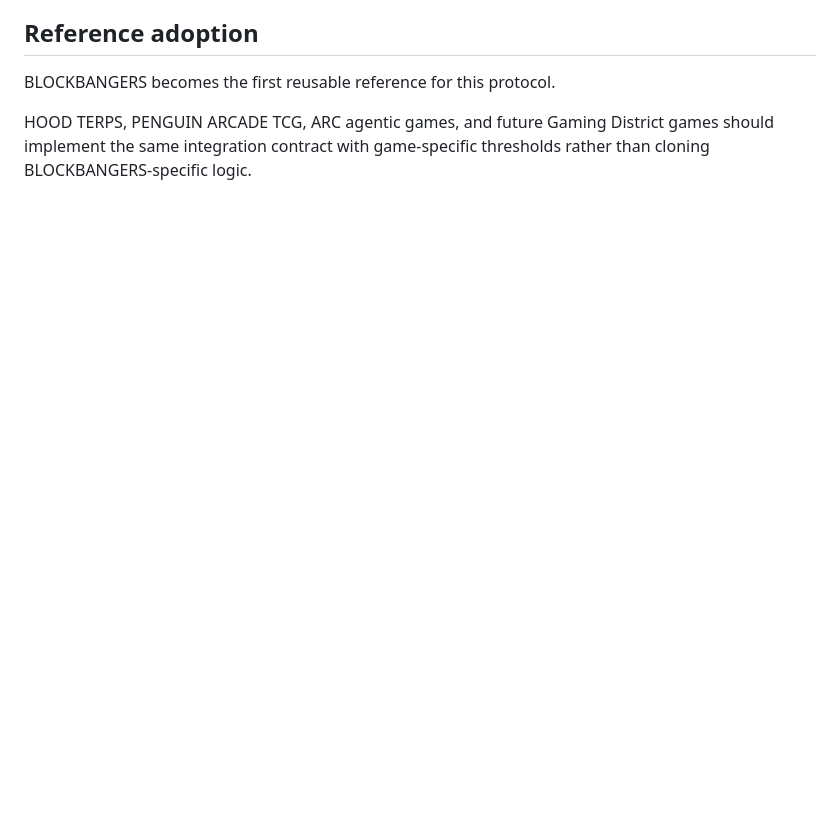
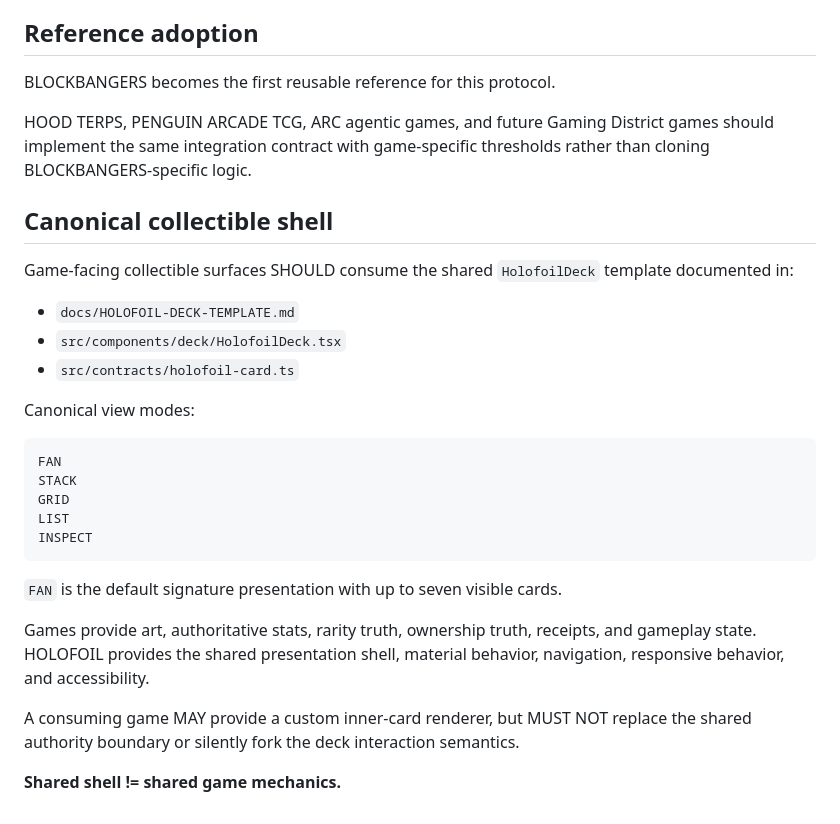
Before and after one commit to AGENTROPOLIS-CITY-OF-AGENTS/AGENTROPOLIS-HOLOFOIL, a Markdown page: docs/EVERGREEN-GAME-INTEGRATION-PROTOCOL.md, the part around the change. GitHub-like rendering; blank space fills up the shorter version.

Commit message:
docs: bind evergreen integrations to canonical Holofoil deck shell

````diff
--- a/docs/EVERGREEN-GAME-INTEGRATION-PROTOCOL.md
+++ b/docs/EVERGREEN-GAME-INTEGRATION-PROTOCOL.md
@@ -207,3 +207,30 @@ Per game:
 BLOCKBANGERS becomes the first reusable reference for this protocol.
 
 HOOD TERPS, PENGUIN ARCADE TCG, ARC agentic games, and future Gaming District games should implement the same integration contract with game-specific thresholds rather than cloning BLOCKBANGERS-specific logic.
+
+
+## Canonical collectible shell
+
+Game-facing collectible surfaces SHOULD consume the shared `HolofoilDeck` template documented in:
+
+- `docs/HOLOFOIL-DECK-TEMPLATE.md`
+- `src/components/deck/HolofoilDeck.tsx`
+- `src/contracts/holofoil-card.ts`
+
+Canonical view modes:
+
+```text
+FAN
+STACK
+GRID
+LIST
+INSPECT
+```
+
+`FAN` is the default signature presentation with up to seven visible cards.
+
+Games provide art, authoritative stats, rarity truth, ownership truth, receipts, and gameplay state. HOLOFOIL provides the shared presentation shell, material behavior, navigation, responsive behavior, and accessibility.
+
+A consuming game MAY provide a custom inner-card renderer, but MUST NOT replace the shared authority boundary or silently fork the deck interaction semantics.
+
+**Shared shell != shared game mechanics.**
````
